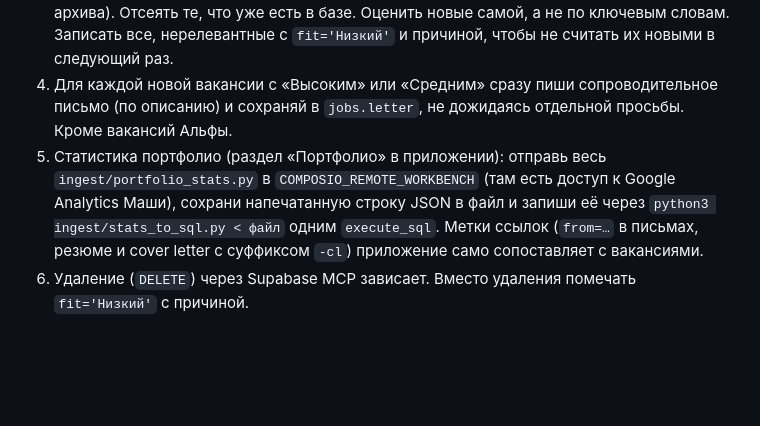
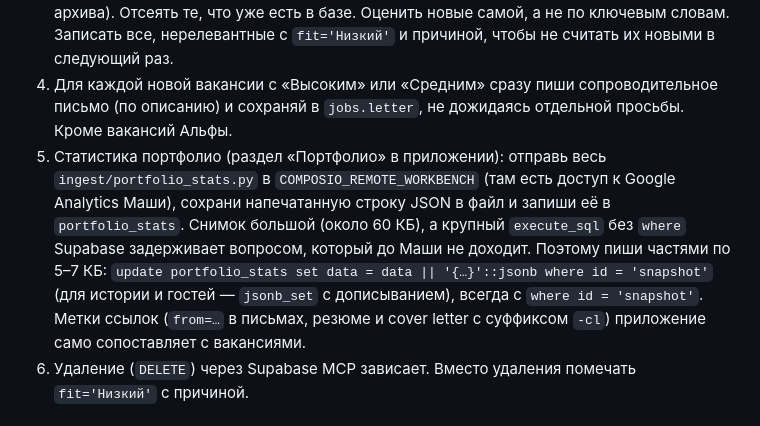
Before and after one commit to maryvrbv/job, a Markdown page: CLAUDE.md, the part around the change. GitHub-like rendering; blank space fills up the shorter version.

Commit message:
CLAUDE.md: write the portfolio snapshot in parts with where id = 'snapshot' (#88)
Claude-Session: https://claude.ai/code/session_01MS46S4FzE3BpXYGb1Ui2iW

Co-authored-by: Claude <noreply@anthropic.com>

```diff
--- a/CLAUDE.md
+++ b/CLAUDE.md
@@ -35,7 +35,7 @@
    - **Сайты компаний (ОАЭ)**: `python3 ingest/careers.py search` — открытые выгрузки систем найма (Greenhouse, Ashby, Lever, SmartRecruiters) у сильных компаний ОАЭ из списка `COMPANIES`: Careem, Tamara, talabat и Delivery Hero, Deliveroo, Ziina, Checkout.com, OKX, Binance, Crypto.com и других. Отдаёт только дизайнерские роли в ОАЭ. Компании выкладывают их у себя раньше LinkedIn (у Careem разница была почти два месяца), поэтому это окно не по времени: сверяй все `co:` с базой по компании и названию, дубли записывай как «Низкий» с пометкой «Дубль». Описание — `python3 ingest/careers.py details <id> ... | python3 ingest/to_sql.py`. Ссылка в `url` уже ведёт на отклик на сайте компании, письмо с меткой `li-<slug>`. У Tabby, noon, Property Finder, Huspy, dubizzle/Bayut, Wio, Kitopi, Anghami, Wego, Emirates, flydubai, Etihad открытой выгрузки нет: их ловим через LinkedIn и HireHi.
 3. Работодатели на hh «поднимают» вакансии: у тех, что уже есть в базе, обнови `posted_at`, если в поиске дата новее (поднятые снова видны в «Откликнуться сегодня» и уходят из архива). Отсеять те, что уже есть в базе. Оценить новые самой, а не по ключевым словам. Записать все, нерелевантные с `fit='Низкий'` и причиной, чтобы не считать их новыми в следующий раз.
 4. Для каждой новой вакансии с «Высоким» или «Средним» сразу пиши сопроводительное письмо (по описанию) и сохраняй в `jobs.letter`, не дожидаясь отдельной просьбы. Кроме вакансий Альфы.
-5. Статистика портфолио (раздел «Портфолио» в приложении): отправь весь `ingest/portfolio_stats.py` в `COMPOSIO_REMOTE_WORKBENCH` (там есть доступ к Google Analytics Маши), сохрани напечатанную строку JSON в файл и запиши её через `python3 ingest/stats_to_sql.py < файл` одним `execute_sql`. Метки ссылок (`from=…` в письмах, резюме и cover letter с суффиксом `-cl`) приложение само сопоставляет с вакансиями.
+5. Статистика портфолио (раздел «Портфолио» в приложении): отправь весь `ingest/portfolio_stats.py` в `COMPOSIO_REMOTE_WORKBENCH` (там есть доступ к Google Analytics Маши), сохрани напечатанную строку JSON в файл и запиши её в `portfolio_stats`. Снимок большой (около 60 КБ), а крупный `execute_sql` без `where` Supabase задерживает вопросом, который до Маши не доходит. Поэтому пиши частями по 5–7 КБ: `update portfolio_stats set data = data || '{…}'::jsonb where id = 'snapshot'` (для истории и гостей — `jsonb_set` с дописыванием), всегда с `where id = 'snapshot'`. Метки ссылок (`from=…` в письмах, резюме и cover letter с суффиксом `-cl`) приложение само сопоставляет с вакансиями.
 6. Удаление (`DELETE`) через Supabase MCP зависает. Вместо удаления помечать `fit='Низкий'` с причиной.
 
 ## Письма (`jobs.letter`)
```
